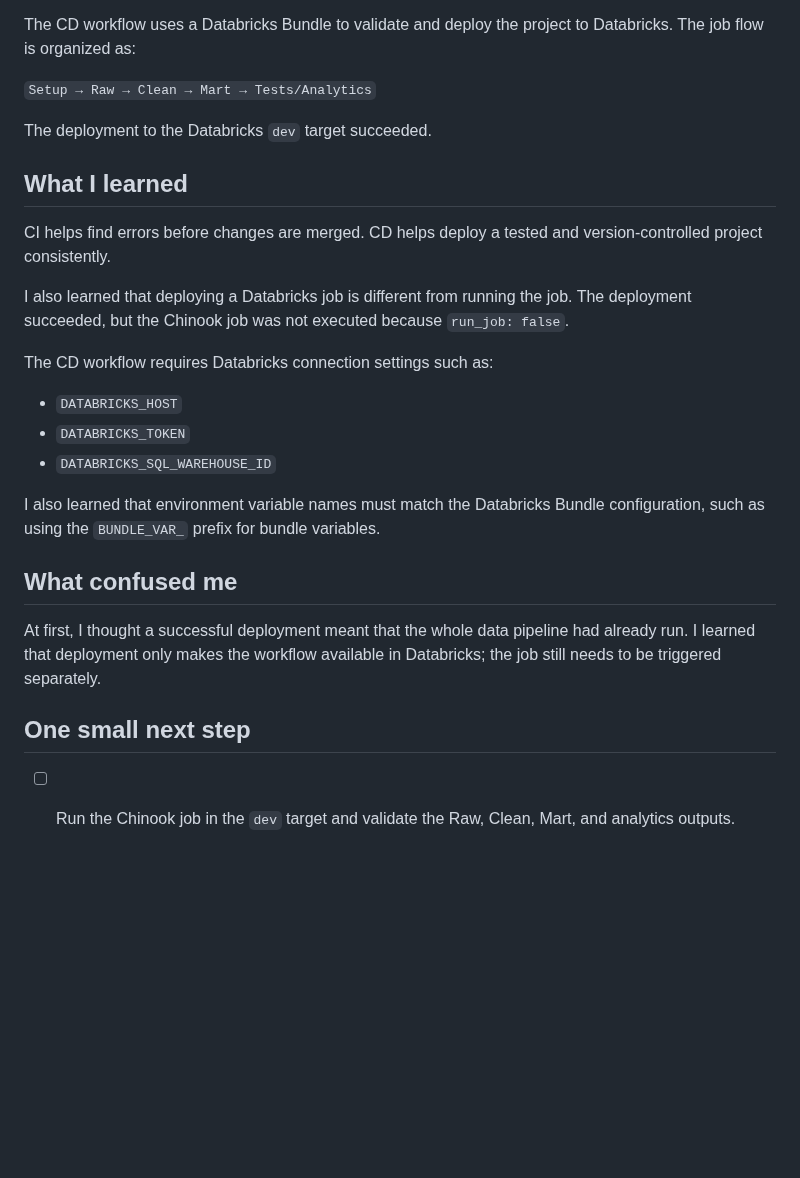
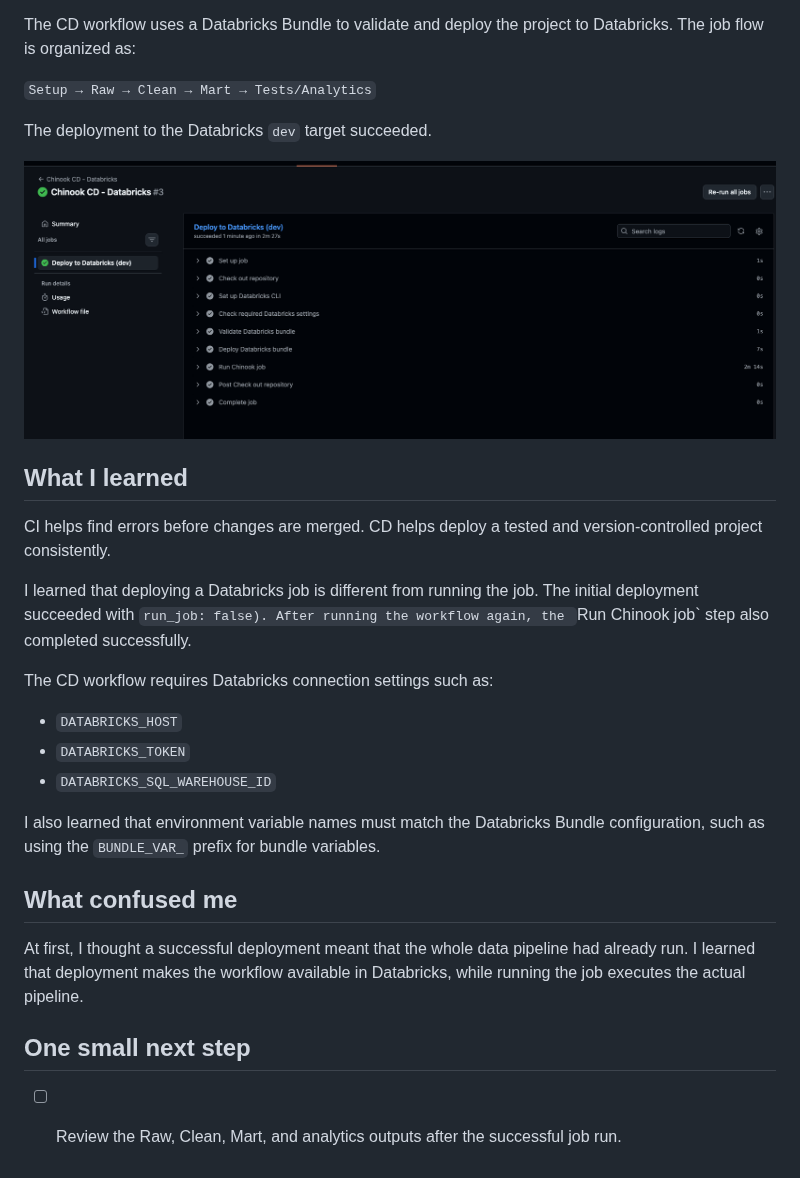
Before and after one commit to ItsYangCoder/ftw-b12-journal, a Markdown page: journal/2026-09-01-ci-cd-chinook.md, the part around the change. Drawn GitHub-style; pictures changed too: assets/ci-cd-databricks-dev-success.png (added); blank space fills up the shorter version.

Commit message:
Add CI/CD deployment screenshot

```diff
--- a/journal/2026-09-01-ci-cd-chinook.md
+++ b/journal/2026-09-01-ci-cd-chinook.md
@@ -17,11 +17,13 @@ The CD workflow uses a Databricks Bundle to validate and deploy the project to D
 
 The deployment to the Databricks `dev` target succeeded.
 
+![Successful Chinook CD deployment to Databricks dev](../assets/ci-cd-databricks-dev-success.png)
+
 ## What I learned
 
 CI helps find errors before changes are merged. CD helps deploy a tested and version-controlled project consistently.
 
-I also learned that deploying a Databricks job is different from running the job. The deployment succeeded, but the Chinook job was not executed because `run_job: false`.
+I learned that deploying a Databricks job is different from running the job. The initial deployment succeeded with `run_job: false). After running the workflow again, the `Run Chinook job` step also completed successfully.
 
 The CD workflow requires Databricks connection settings such as:
 
@@ -33,8 +35,8 @@ I also learned that environment variable names must match the Databricks Bundle
 
 ## What confused me
 
-At first, I thought a successful deployment meant that the whole data pipeline had already run. I learned that deployment only makes the workflow available in Databricks; the job still needs to be triggered separately.
+At first, I thought a successful deployment meant that the whole data pipeline had already run. I learned that deployment makes the workflow available in Databricks, while running the job executes the actual pipeline.
 
 ## One small next step
 
-- [ ] Run the Chinook job in the `dev` target and validate the Raw, Clean, Mart, and analytics outputs.
+- [ ] Review the Raw, Clean, Mart, and analytics outputs after the successful job run.
```
